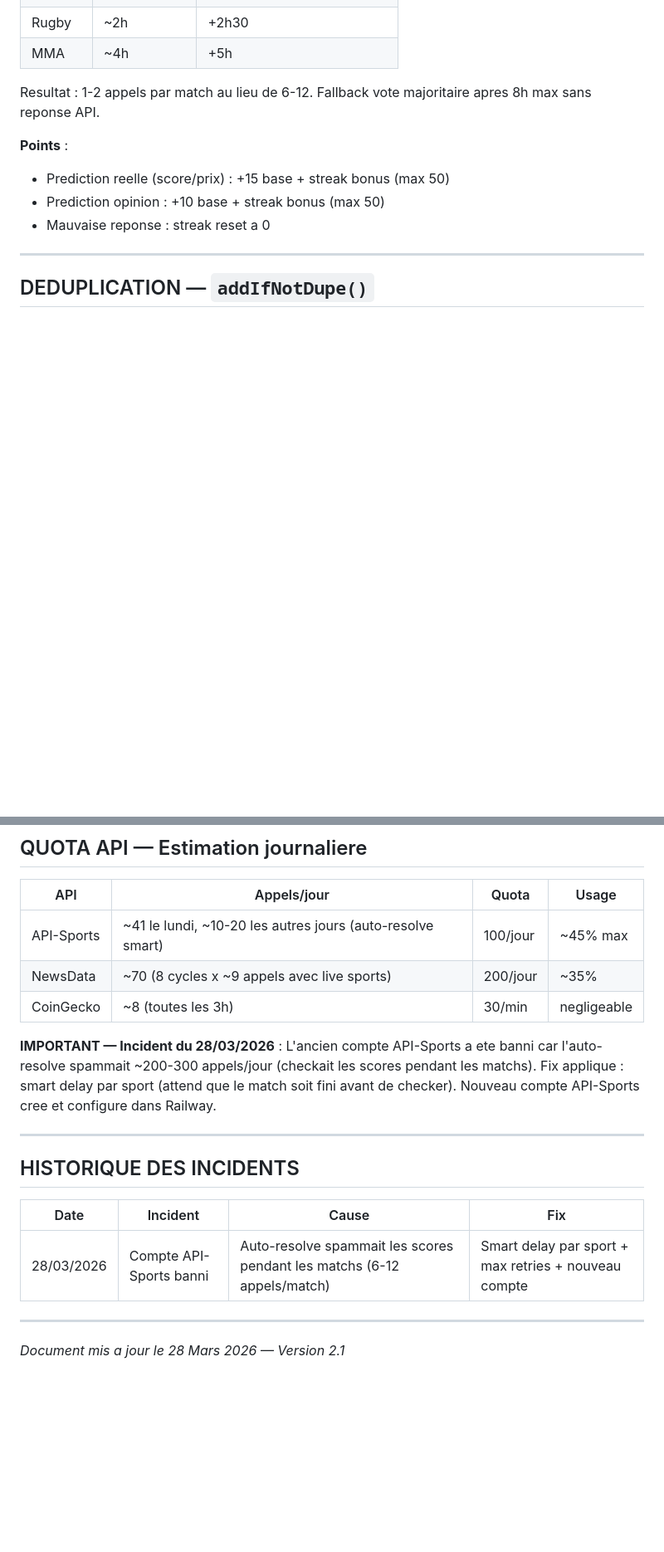
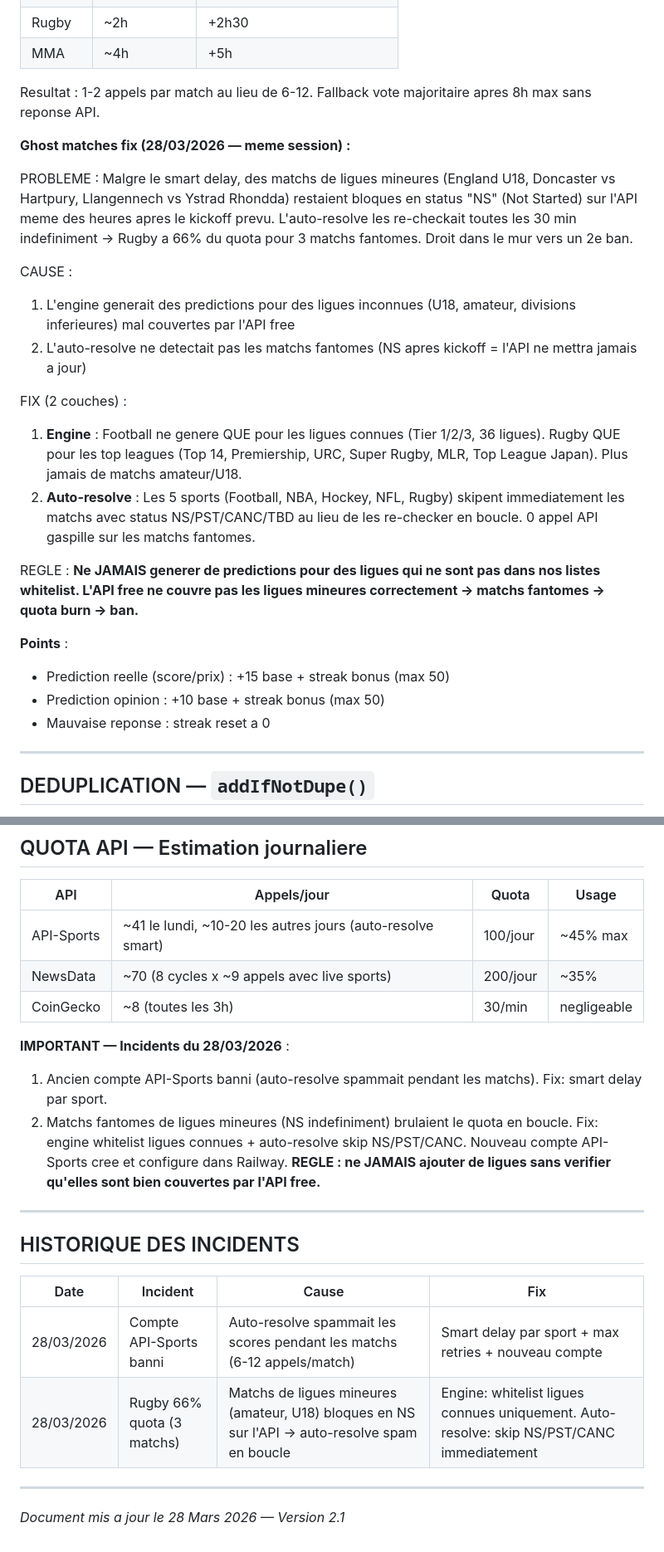
Before and after one commit to f6metaverse/predict-king, a Markdown page: PREDICT-KING-REVIEW.md, 2 parts joined by grey strips. Shown at 83% size. Rendered like a GitHub page; blank space fills up the shorter version.

Commit message:
Update review doc: ghost matches incident + whitelist rule
Co-Authored-By: Claude Opus 4.6 (1M context) <noreply@anthropic.com>

```diff
--- a/PREDICT-KING-REVIEW.md
+++ b/PREDICT-KING-REVIEW.md
@@ -347,6 +347,20 @@ FIX : Chaque sport a un delai intelligent avant le premier check :
 
 Resultat : 1-2 appels par match au lieu de 6-12. Fallback vote majoritaire apres 8h max sans reponse API.
 
+**Ghost matches fix (28/03/2026 — meme session) :**
+
+PROBLEME : Malgre le smart delay, des matchs de ligues mineures (England U18, Doncaster vs Hartpury, Llangennech vs Ystrad Rhondda) restaient bloques en status "NS" (Not Started) sur l'API meme des heures apres le kickoff prevu. L'auto-resolve les re-checkait toutes les 30 min indefiniment → Rugby a 66% du quota pour 3 matchs fantomes. Droit dans le mur vers un 2e ban.
+
+CAUSE :
+1. L'engine generait des predictions pour des ligues inconnues (U18, amateur, divisions inferieures) mal couvertes par l'API free
+2. L'auto-resolve ne detectait pas les matchs fantomes (NS apres kickoff = l'API ne mettra jamais a jour)
+
+FIX (2 couches) :
+1. **Engine** : Football ne genere QUE pour les ligues connues (Tier 1/2/3, 36 ligues). Rugby QUE pour les top leagues (Top 14, Premiership, URC, Super Rugby, MLR, Top League Japan). Plus jamais de matchs amateur/U18.
+2. **Auto-resolve** : Les 5 sports (Football, NBA, Hockey, NFL, Rugby) skipent immediatement les matchs avec status NS/PST/CANC/TBD au lieu de les re-checker en boucle. 0 appel API gaspille sur les matchs fantomes.
+
+REGLE : **Ne JAMAIS generer de predictions pour des ligues qui ne sont pas dans nos listes whitelist. L'API free ne couvre pas les ligues mineures correctement → matchs fantomes → quota burn → ban.**
+
 **Points** :
 - Prediction reelle (score/prix) : +15 base + streak bonus (max 50)
 - Prediction opinion : +10 base + streak bonus (max 50)
@@ -440,7 +454,10 @@ package.json           — Dependencies (express, pg, dotenv, node-telegram-bot-
 | NewsData | ~70 (8 cycles x ~9 appels avec live sports) | 200/jour | ~35% |
 | CoinGecko | ~8 (toutes les 3h) | 30/min | negligeable |
 
-**IMPORTANT — Incident du 28/03/2026** : L'ancien compte API-Sports a ete banni car l'auto-resolve spammait ~200-300 appels/jour (checkait les scores pendant les matchs). Fix applique : smart delay par sport (attend que le match soit fini avant de checker). Nouveau compte API-Sports cree et configure dans Railway.
+**IMPORTANT — Incidents du 28/03/2026** :
+1. Ancien compte API-Sports banni (auto-resolve spammait pendant les matchs). Fix: smart delay par sport.
+2. Matchs fantomes de ligues mineures (NS indefiniment) brulaient le quota en boucle. Fix: engine whitelist ligues connues + auto-resolve skip NS/PST/CANC.
+Nouveau compte API-Sports cree et configure dans Railway. **REGLE : ne JAMAIS ajouter de ligues sans verifier qu'elles sont bien couvertes par l'API free.**
 
 ---
 
@@ -449,6 +466,7 @@ package.json           — Dependencies (express, pg, dotenv, node-telegram-bot-
 | Date | Incident | Cause | Fix |
 |------|----------|-------|-----|
 | 28/03/2026 | Compte API-Sports banni | Auto-resolve spammait les scores pendant les matchs (6-12 appels/match) | Smart delay par sport + max retries + nouveau compte |
+| 28/03/2026 | Rugby 66% quota (3 matchs) | Matchs de ligues mineures (amateur, U18) bloques en NS sur l'API → auto-resolve spam en boucle | Engine: whitelist ligues connues uniquement. Auto-resolve: skip NS/PST/CANC immediatement |
 
 ---
 
```
